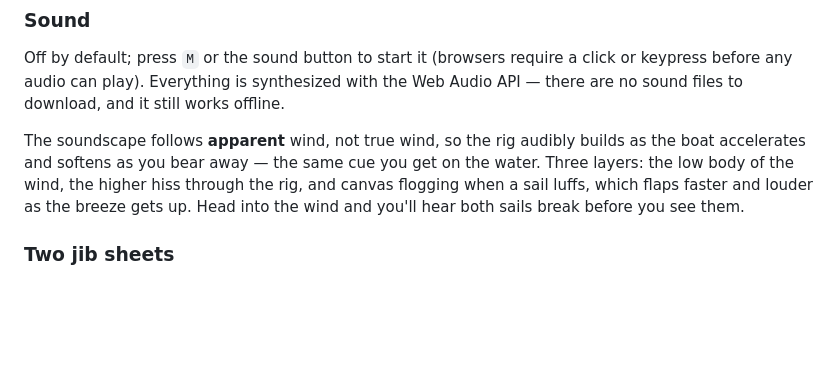
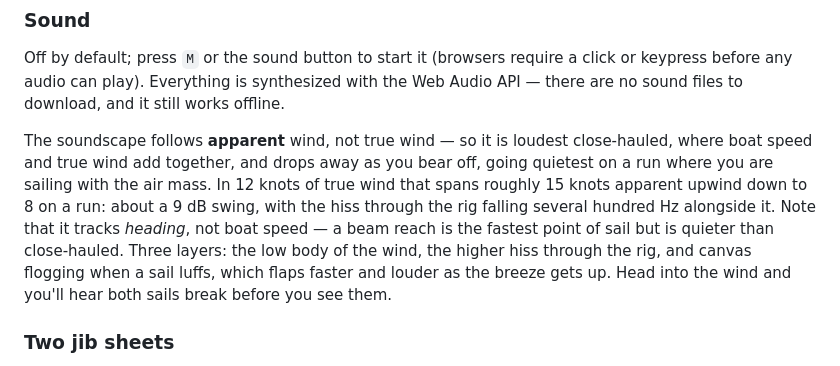
Before and after one commit to ddelmoli/rainbow24-sailing-sim, a Markdown page: README.md, the part around the change. GitHub-like rendering; blank space fills up the shorter version.

Commit message:
Correct how the wind audio is described in the README
The behaviour was right, the wording was not. Apparent wind is loudest
close-hauled, where boat speed and true wind add, and quietest on a run
where you sail with the air mass — it tracks heading relative to the
wind, not boat speed. A beam reach is the fastest point of sail yet is
audibly quieter than close-hauled.

Measured in 12 kn true: 15.3 kn apparent close-hauled down to 7.9 on a
run, roughly a 9 dB swing.

Co-Authored-By: Claude Fable 5 <noreply@anthropic.com>

```diff
--- a/README.md
+++ b/README.md
@@ -56,7 +56,7 @@ Each one streams, flutters, stalls, or hangs limp based on the sail's actual ang
 
 Off by default; press `M` or the sound button to start it (browsers require a click or keypress before any audio can play). Everything is synthesized with the Web Audio API — there are no sound files to download, and it still works offline.
 
-The soundscape follows **apparent** wind, not true wind, so the rig audibly builds as the boat accelerates and softens as you bear away — the same cue you get on the water. Three layers: the low body of the wind, the higher hiss through the rig, and canvas flogging when a sail luffs, which flaps faster and louder as the breeze gets up. Head into the wind and you'll hear both sails break before you see them.
+The soundscape follows **apparent** wind, not true wind — so it is loudest close-hauled, where boat speed and true wind add together, and drops away as you bear off, going quietest on a run where you are sailing with the air mass. In 12 knots of true wind that spans roughly 15 knots apparent upwind down to 8 on a run: about a 9 dB swing, with the hiss through the rig falling several hundred Hz alongside it. Note that it tracks *heading*, not boat speed — a beam reach is the fastest point of sail but is quieter than close-hauled. Three layers: the low body of the wind, the higher hiss through the rig, and canvas flogging when a sail luffs, which flaps faster and louder as the breeze gets up. Head into the wind and you'll hear both sails break before you see them.
 
 ### Two jib sheets
 
```
